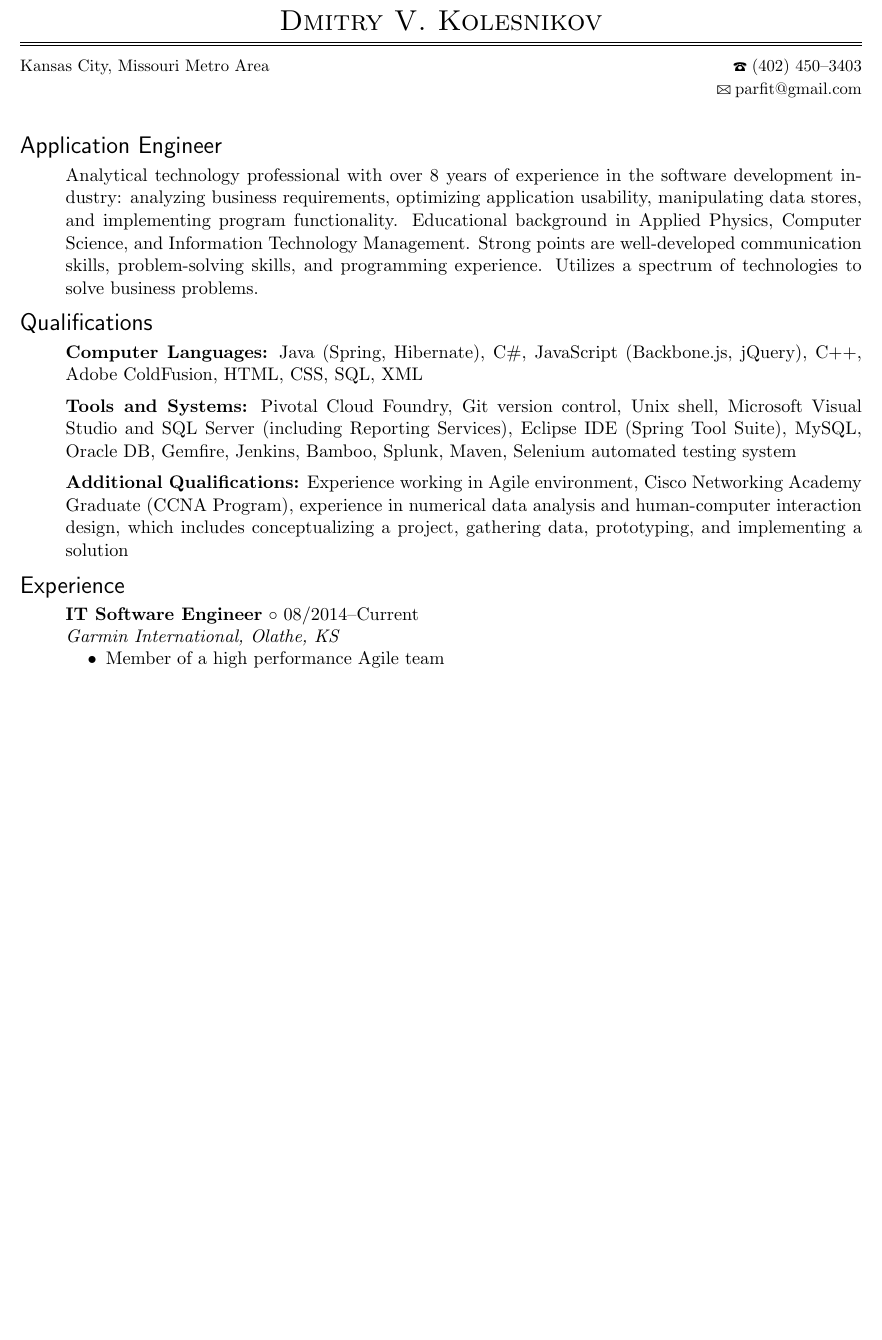
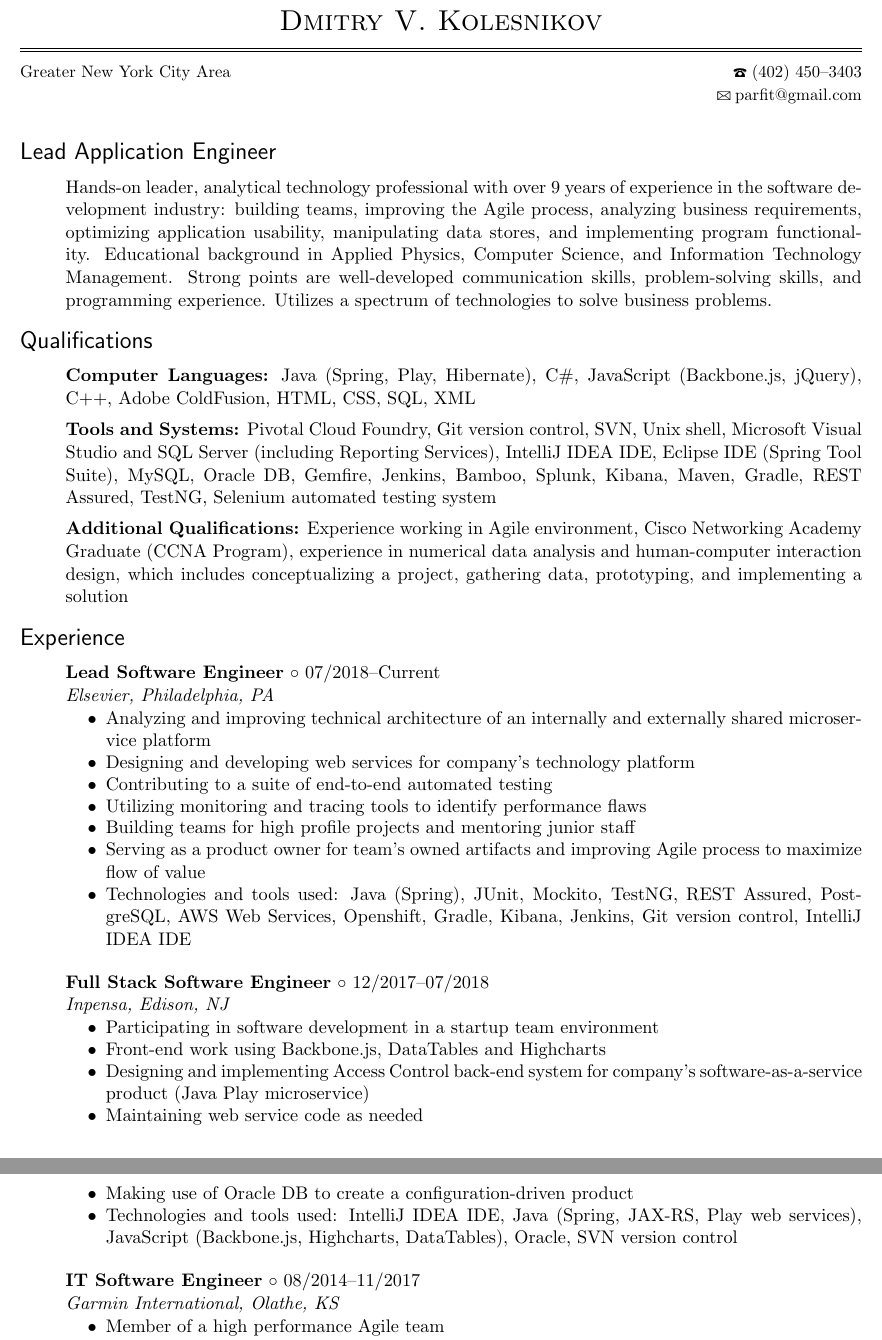
Before and after one commit to europaJDM/personal-latex, a LaTeX CV (resume_main.tex, which reads include_header.tex, include_preamble.tex): part of page 1 of 2 before the commit and two parts of pages 1 and 2 of 3 after it, the two joined at a grey line, cut so that both start at the same text, the shorter picture padded with empty space. Compiled offline with pdfLaTeX.

Commit message:
Latest stuff

```diff
--- a/include_header.tex
+++ b/include_header.tex
@@ -12,6 +12,6 @@
 \vspace{0.3mm}
 \hrule
 \vspace{3mm}
-\begin{small}\textnormal{Kansas City, Missouri Metro Area} \hfill \textnormal{\Telefon\hspace{1mm}(402) 450--3403}\\ %\textnormal{3821 NW 85th Terrace, Apt F}
+\begin{small}\textnormal{Greater New York City Area} \hfill \textnormal{\Telefon\hspace{1mm}(402) 450--3403}\\ %\textnormal{3821 NW 85th Terrace, Apt F}
 \null \hfill \textnormal{\Letter\hspace{0.8mm}parfit@gmail.com}\\\end{small}
 \vspace{2mm}
--- a/include_preamble.tex
+++ b/include_preamble.tex
@@ -8,7 +8,7 @@
 \lfoot{}
 \rfoot{}
 \cfoot{}
-\cfoot{\begin{small}{\thepage}  of 2\end{small}}
+\cfoot{\begin{small}{\thepage}  of 3\end{small}}
 
 \newenvironment{itemize1}{\begin{itemize} \setlength{\itemsep}{-0.5pt} \setlength{\parskip}{0pt} \setlength{\parsep}{0pt} \setlength{\topsep}{0pt} \setlength{\partopsep}{0pt}} {\end{itemize}}
 
--- a/resume_main.tex
+++ b/resume_main.tex
@@ -4,25 +4,52 @@
 
 \vspace{1mm}
 
-\begin{Large}\textsf{Application Engineer}\end{Large} \vspace{-2mm}
+\begin{Large}\textsf{Lead Application Engineer}\end{Large} \vspace{-2mm}
 
 \begin{itemize1}
-	\item Analytical technology professional with over 8 years of experience in the software development industry: analyzing business requirements, optimizing application usability, manipulating data stores, and implementing program functionality.  Educational background in Applied Physics, Computer Science, and Information Technology Management. Strong points are well-developed communication skills, problem-solving skills, and programming experience. Utilizes a spectrum of technologies to solve business problems.
+	\item Hands-on leader, analytical technology professional with over 9 years of experience in the software development industry: building teams, improving the Agile process, analyzing business requirements, optimizing application usability, manipulating data stores, and implementing program functionality.  Educational background in Applied Physics, Computer Science, and Information Technology Management. Strong points are well-developed communication skills, problem-solving skills, and programming experience. Utilizes a spectrum of technologies to solve business problems.
 \end{itemize1}
 
 \begin{Large}\textsf{Qualifications}\end{Large} \vspace{-2mm}
 
 \begin{itemize1}
-	\item \textbf{Computer Languages:} Java (Spring, Hibernate), C\#, JavaScript (Backbone.js, jQuery), C++, Adobe ColdFusion, HTML, CSS, SQL, XML \vspace{2mm}
+	\item \textbf{Computer Languages:} Java (Spring, Play, Hibernate), C\#, JavaScript (Backbone.js, jQuery), C++, Adobe ColdFusion, HTML, CSS, SQL, XML \vspace{2mm}
 	%\item \textbf{Operating Systems:} Mac OS X, Microsoft Windows, Linux \vspace{2mm}
-	\item \textbf{Tools and Systems:} Pivotal Cloud Foundry, Git version control, Unix shell, Microsoft Visual Studio and SQL Server (including Reporting Services), Eclipse IDE (Spring Tool Suite), MySQL, Oracle DB, Gemfire, Jenkins, Bamboo, Splunk, Maven, Selenium automated testing system \vspace{2mm}
+	\item \textbf{Tools and Systems:} Pivotal Cloud Foundry, Git version control, SVN, Unix shell, Microsoft Visual Studio and SQL Server (including Reporting Services), IntelliJ IDEA IDE, Eclipse IDE (Spring Tool Suite), MySQL, Oracle DB, Gemfire, Jenkins, Bamboo, Splunk, Kibana, Maven, Gradle, REST Assured, TestNG, Selenium automated testing system \vspace{2mm}
 	\item \textbf{Additional Qualifications:} Experience working in Agile environment, Cisco Networking Academy Graduate (CCNA Program), experience in numerical data analysis and human-computer interaction design, which includes conceptualizing a project, gathering data, prototyping, and implementing a solution
 \end{itemize1}
 
 \begin{Large}\textsf{Experience}\end{Large} \vspace{-2mm}
 
 \begin{itemize1}
-	\item \textbf{IT Software Engineer} \textopenbullet{} 08/2014--Current \\
+	\item \textbf{Lead Software Engineer} \textopenbullet{} 07/2018--Current \\
+		\textit{Elsevier, Philadelphia, PA} \vspace{-1.5mm}
+		\begin{itemize1}
+			\item Analyzing and improving technical architecture of an internally and externally shared microservice platform
+			\item Designing and developing web services for company's technology platform
+			\item Contributing to a suite of end-to-end automated testing
+			\item Utilizing monitoring and tracing tools to identify performance flaws
+			\item Building teams for high profile projects and mentoring junior staff
+			\item Serving as a product owner for team's owned artifacts and improving Agile process to maximize flow of value
+			\item Technologies and tools used: Java (Spring), JUnit, Mockito, TestNG, REST Assured, PostgreSQL, AWS Web Services, Openshift, Gradle, Kibana, Jenkins, Git version control, IntelliJ IDEA IDE
+		\end{itemize1}
+\end{itemize1}
+
+\begin{itemize1}
+	\item \textbf{Full Stack Software Engineer} \textopenbullet{} 12/2017--07/2018 \\
+		\textit{Inpensa, Edison, NJ} \vspace{-1.5mm}
+		\begin{itemize1}
+			\item Participating in software development in a startup team environment
+			\item Front-end work using Backbone.js, DataTables and Highcharts
+			\item Designing and implementing Access Control back-end system for company's software-as-a-service product (Java Play microservice)
+			\item Maintaining web service code as needed
+			\item Making use of Oracle DB to create a configuration-driven product
+			\item Technologies and tools used: IntelliJ IDEA IDE, Java (Spring, JAX-RS, Play web services), JavaScript (Backbone.js, Highcharts, DataTables), Oracle, SVN version control
+		\end{itemize1}
+\end{itemize1}
+
+\begin{itemize1}
+	\item \textbf{IT Software Engineer} \textopenbullet{} 08/2014--11/2017 \\
 		\textit{Garmin International, Olathe, KS} \vspace{-1.5mm}
 		\begin{itemize1}
 			\item Member of a high performance Agile team
```
